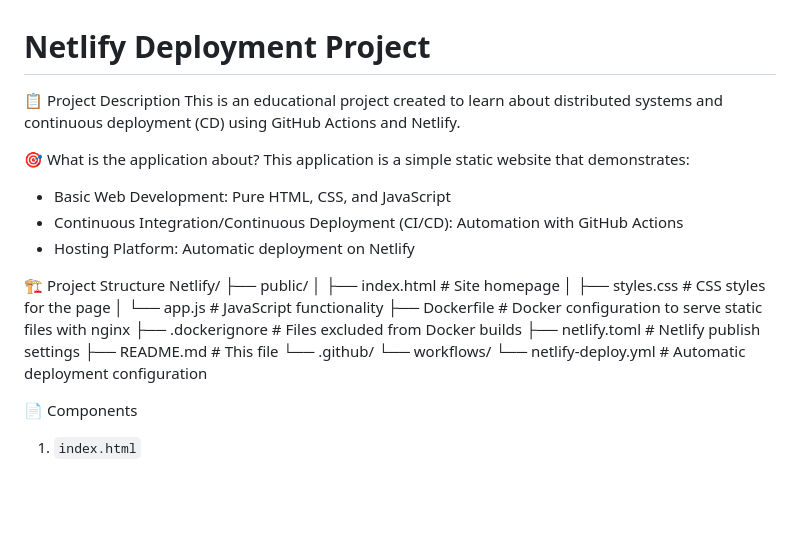
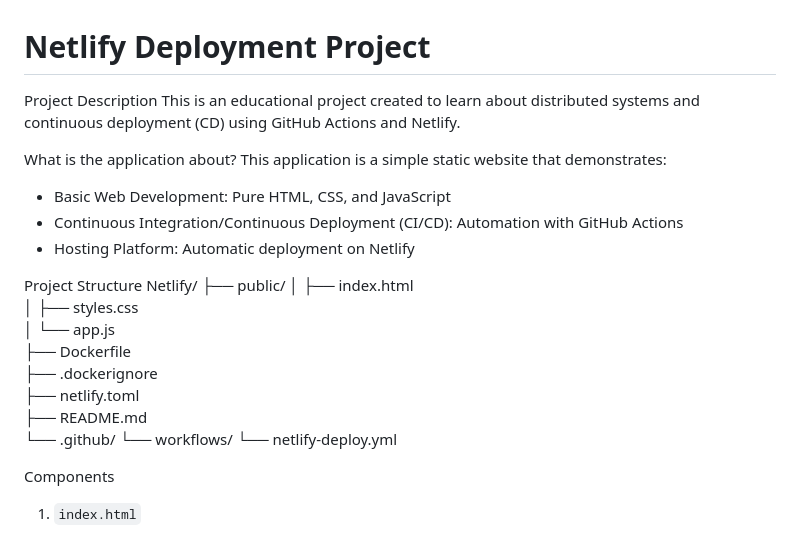
Before and after one commit to Strik412/Netlify, a Markdown page: README.md, the part around the change printed below. Drawn GitHub-style; blank space fills up the shorter version.

Commit message:
Fix formatting and update README sections

```diff
--- a/README.md
+++ b/README.md
@@ -1,30 +1,30 @@
 # Netlify Deployment Project
 
-📋 Project Description
+Project Description
 This is an educational project created to learn about distributed systems and continuous deployment (CD) using GitHub Actions and Netlify.
 
-🎯 What is the application about?
+What is the application about?
 This application is a simple static website that demonstrates:
 
 - Basic Web Development: Pure HTML, CSS, and JavaScript
 - Continuous Integration/Continuous Deployment (CI/CD): Automation with GitHub Actions
 - Hosting Platform: Automatic deployment on Netlify
 
-🏗️ Project Structure
+Project Structure
 Netlify/
 ├── public/
-│   ├── index.html    # Site homepage
-│   ├── styles.css    # CSS styles for the page
-│   └── app.js        # JavaScript functionality
-├── Dockerfile        # Docker configuration to serve static files with nginx
-├── .dockerignore     # Files excluded from Docker builds
-├── netlify.toml      # Netlify publish settings
-├── README.md         # This file
+│   ├── index.html
+│   ├── styles.css
+│   └── app.js
+├── Dockerfile
+├── .dockerignore
+├── netlify.toml
+├── README.md
 └── .github/
     └── workflows/
-        └── netlify-deploy.yml  # Automatic deployment configuration
+        └── netlify-deploy.yml
 
-📄 Components
+Components
 1. `index.html`
    - Simple webpage titled "Hello World"
    - Contains a greeting: "Hello World"
```
Also changed, not shown: other parts of README.md (+4 -4 lines).
